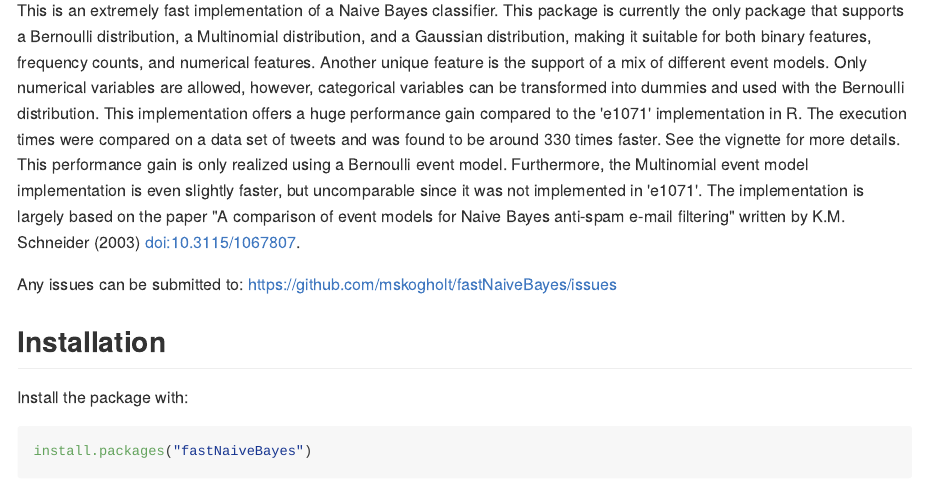
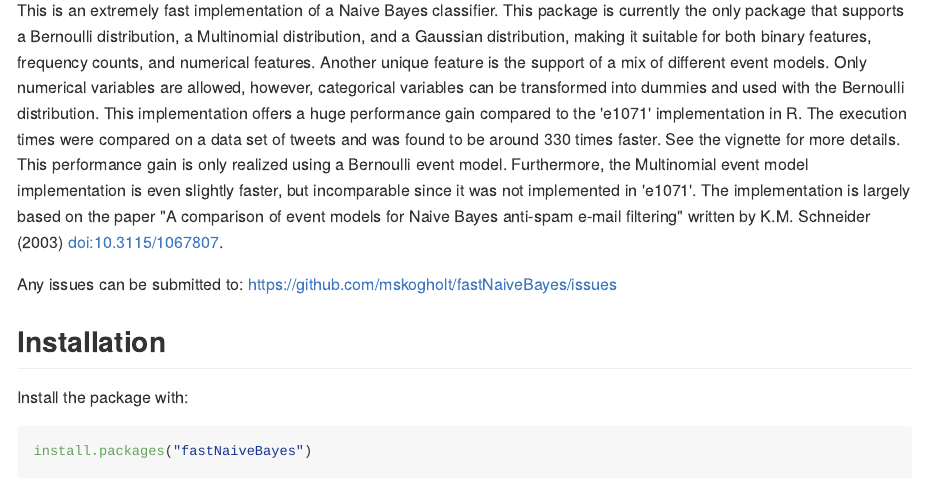
Before and after one commit to mskogholt/fastNaiveBayes, an R Markdown document (README.Rmd): the page in a window 1100 px wide, from 180 px down. The pictures show the output file README.md that the author committed with the source, drawn offline in the style of GitHub; badge pictures from the web are left out.

Commit message:
[BOYSCOUT] spell fix

```diff
--- a/README.Rmd
+++ b/README.Rmd
@@ -15,7 +15,7 @@ knitr::opts_chunk$set(echo = TRUE)
 [![Travis build status](https://travis-ci.org/mskogholt/fastNaiveBayes.svg?branch=master)](https://travis-ci.org/mskogholt/fastNaiveBayes)
 
 ## Overview
-This is an extremely fast implementation of a Naive Bayes classifier. This package is currently the only package that supports a Bernoulli distribution, a Multinomial distribution, and a Gaussian distribution, making it suitable for both binary features, frequency counts, and numerical features. Another unique feature is the support of a mix of different event models. Only numerical variables are allowed, however, categorical variables can be transformed into dummies and used with the Bernoulli distribution. This implementation offers a huge performance gain compared to the 'e1071' implementation in R. The execution times were compared on a data set of tweets and was found to be around 330 times faster. See the vignette for more details. This performance gain is only realized using a Bernoulli event model. Furthermore, the Multinomial event model implementation is even slightly faster, but uncomparable since it was not implemented in 'e1071'. The implementation is largely based on the paper "A comparison of event models for Naive Bayes anti-spam e-mail filtering" written by K.M. Schneider (2003) <doi:10.3115/1067807>.
+This is an extremely fast implementation of a Naive Bayes classifier. This package is currently the only package that supports a Bernoulli distribution, a Multinomial distribution, and a Gaussian distribution, making it suitable for both binary features, frequency counts, and numerical features. Another unique feature is the support of a mix of different event models. Only numerical variables are allowed, however, categorical variables can be transformed into dummies and used with the Bernoulli distribution. This implementation offers a huge performance gain compared to the 'e1071' implementation in R. The execution times were compared on a data set of tweets and was found to be around 330 times faster. See the vignette for more details. This performance gain is only realized using a Bernoulli event model. Furthermore, the Multinomial event model implementation is even slightly faster, but incomparable since it was not implemented in 'e1071'. The implementation is largely based on the paper "A comparison of event models for Naive Bayes anti-spam e-mail filtering" written by K.M. Schneider (2003) <doi:10.3115/1067807>.
 
 Any issues can be submitted to: https://github.com/mskogholt/fastNaiveBayes/issues
 
```
Also changed, not shown: vignettes/fastnaivebayes.Rmd (+1 -1 lines), README.md, vignettes/fastnaivebayes.html, 1 other file.
